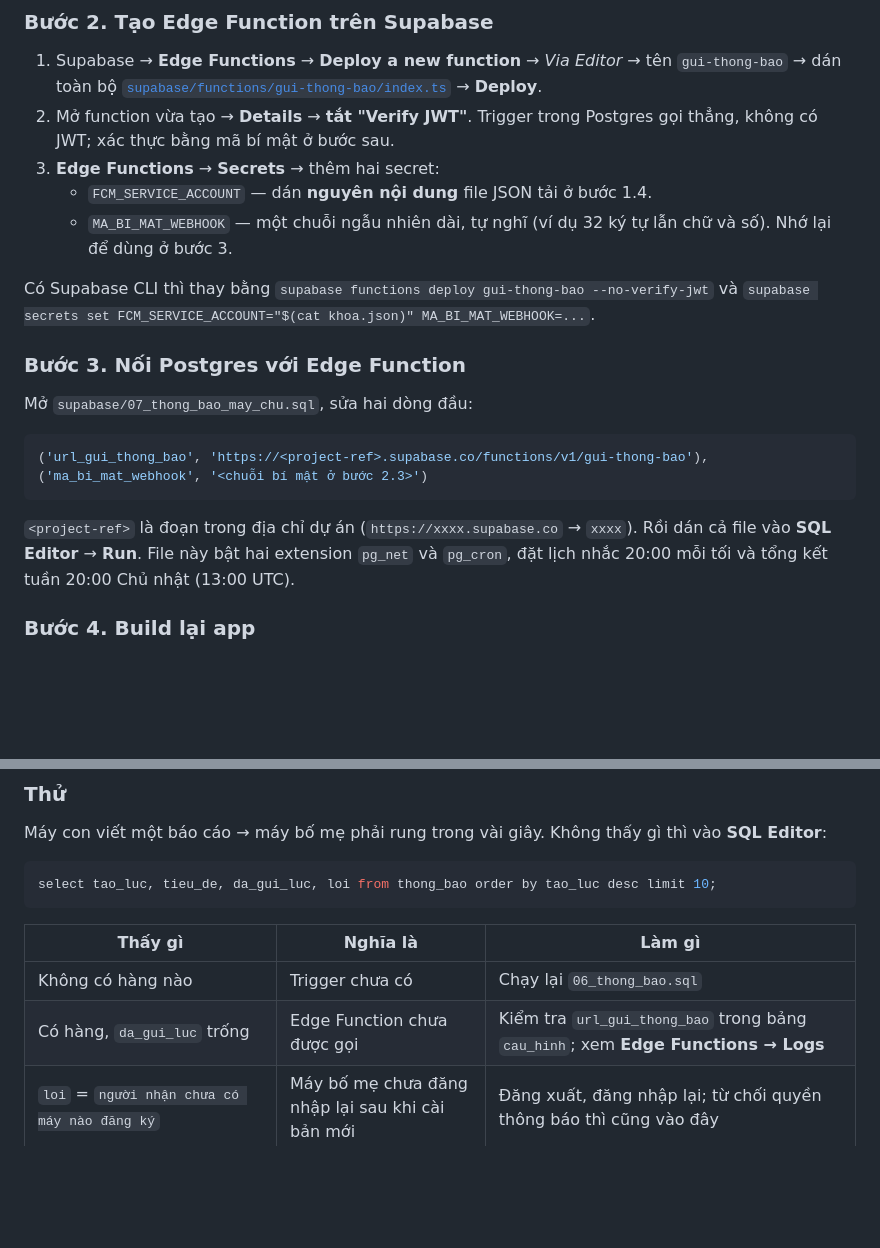
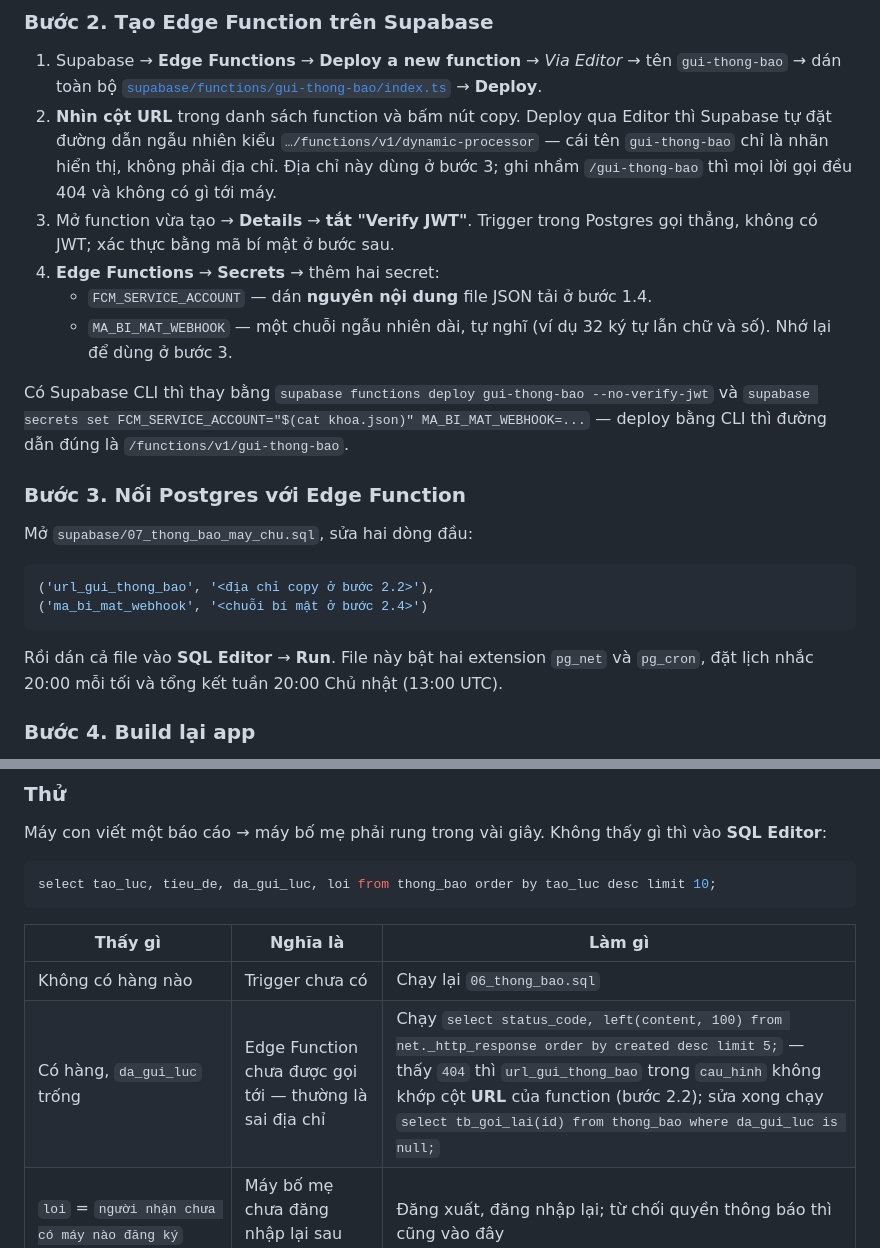
Before and after one commit to namnt877431/app-theodoi-tiendohoctap, a Markdown page: README.md, 2 parts joined by grey strips. Rendered like a GitHub page; blank space fills up the shorter version.

Commit message:
README: lấy đúng địa chỉ Edge Function khi deploy qua Editor, cách soi lỗi 404

````diff
--- a/README.md
+++ b/README.md
@@ -307,28 +307,33 @@ pg_cron 20:00 (HS chưa viết bài) ──────────▶ (den_id,
    → tên `gui-thong-bao` → dán toàn bộ
    [`supabase/functions/gui-thong-bao/index.ts`](supabase/functions/gui-thong-bao/index.ts)
    → **Deploy**.
-2. Mở function vừa tạo → **Details** → **tắt "Verify JWT"**. Trigger trong
+2. **Nhìn cột URL** trong danh sách function và bấm nút copy. Deploy qua
+   Editor thì Supabase tự đặt đường dẫn ngẫu nhiên kiểu
+   `…/functions/v1/dynamic-processor` — cái tên `gui-thong-bao` chỉ là nhãn
+   hiển thị, không phải địa chỉ. Địa chỉ này dùng ở bước 3; ghi nhầm
+   `/gui-thong-bao` thì mọi lời gọi đều 404 và không có gì tới máy.
+3. Mở function vừa tạo → **Details** → **tắt "Verify JWT"**. Trigger trong
    Postgres gọi thẳng, không có JWT; xác thực bằng mã bí mật ở bước sau.
-3. **Edge Functions** → **Secrets** → thêm hai secret:
+4. **Edge Functions** → **Secrets** → thêm hai secret:
    - `FCM_SERVICE_ACCOUNT` — dán **nguyên nội dung** file JSON tải ở bước 1.4.
    - `MA_BI_MAT_WEBHOOK` — một chuỗi ngẫu nhiên dài, tự nghĩ (ví dụ 32 ký tự
      lẫn chữ và số). Nhớ lại để dùng ở bước 3.
 
 Có Supabase CLI thì thay bằng
 `supabase functions deploy gui-thong-bao --no-verify-jwt` và
-`supabase secrets set FCM_SERVICE_ACCOUNT="$(cat khoa.json)" MA_BI_MAT_WEBHOOK=...`.
+`supabase secrets set FCM_SERVICE_ACCOUNT="$(cat khoa.json)" MA_BI_MAT_WEBHOOK=...`
+— deploy bằng CLI thì đường dẫn đúng là `/functions/v1/gui-thong-bao`.
 
 ### Bước 3. Nối Postgres với Edge Function
 
 Mở `supabase/07_thong_bao_may_chu.sql`, sửa hai dòng đầu:
 
 ```sql
-('url_gui_thong_bao', 'https://<project-ref>.supabase.co/functions/v1/gui-thong-bao'),
-('ma_bi_mat_webhook', '<chuỗi bí mật ở bước 2.3>')
+('url_gui_thong_bao', '<địa chỉ copy ở bước 2.2>'),
+('ma_bi_mat_webhook', '<chuỗi bí mật ở bước 2.4>')
 ```
 
-`<project-ref>` là đoạn trong địa chỉ dự án (`https://xxxx.supabase.co` →
-`xxxx`). Rồi dán cả file vào **SQL Editor** → **Run**. File này bật hai
+Rồi dán cả file vào **SQL Editor** → **Run**. File này bật hai
 extension `pg_net` và `pg_cron`, đặt lịch nhắc 20:00 mỗi tối và tổng kết tuần
 20:00 Chủ nhật (13:00 UTC).
 
@@ -351,7 +356,7 @@ select tao_luc, tieu_de, da_gui_luc, loi from thong_bao order by tao_luc desc li
 | Thấy gì | Nghĩa là | Làm gì |
 |---|---|---|
 | Không có hàng nào | Trigger chưa có | Chạy lại `06_thong_bao.sql` |
-| Có hàng, `da_gui_luc` trống | Edge Function chưa được gọi | Kiểm tra `url_gui_thong_bao` trong bảng `cau_hinh`; xem **Edge Functions → Logs** |
+| Có hàng, `da_gui_luc` trống | Edge Function chưa được gọi tới — thường là sai địa chỉ | Chạy `select status_code, left(content, 100) from net._http_response order by created desc limit 5;` — thấy `404` thì `url_gui_thong_bao` trong `cau_hinh` không khớp cột **URL** của function (bước 2.2); sửa xong chạy `select tb_goi_lai(id) from thong_bao where da_gui_luc is null;` |
 | `loi` = `người nhận chưa có máy nào đăng ký` | Máy bố mẹ chưa đăng nhập lại sau khi cài bản mới | Đăng xuất, đăng nhập lại; từ chối quyền thông báo thì cũng vào đây |
 | `loi` = `401 …` | Mã bí mật hai bên khác nhau | So `MA_BI_MAT_WEBHOOK` với hàng `ma_bi_mat_webhook` |
 | `loi` = `403 …` hoặc `PERMISSION_DENIED` | Service account chưa có quyền gửi | Firebase → Project settings → Cloud Messaging → bật **Firebase Cloud Messaging API (V1)** |
````
